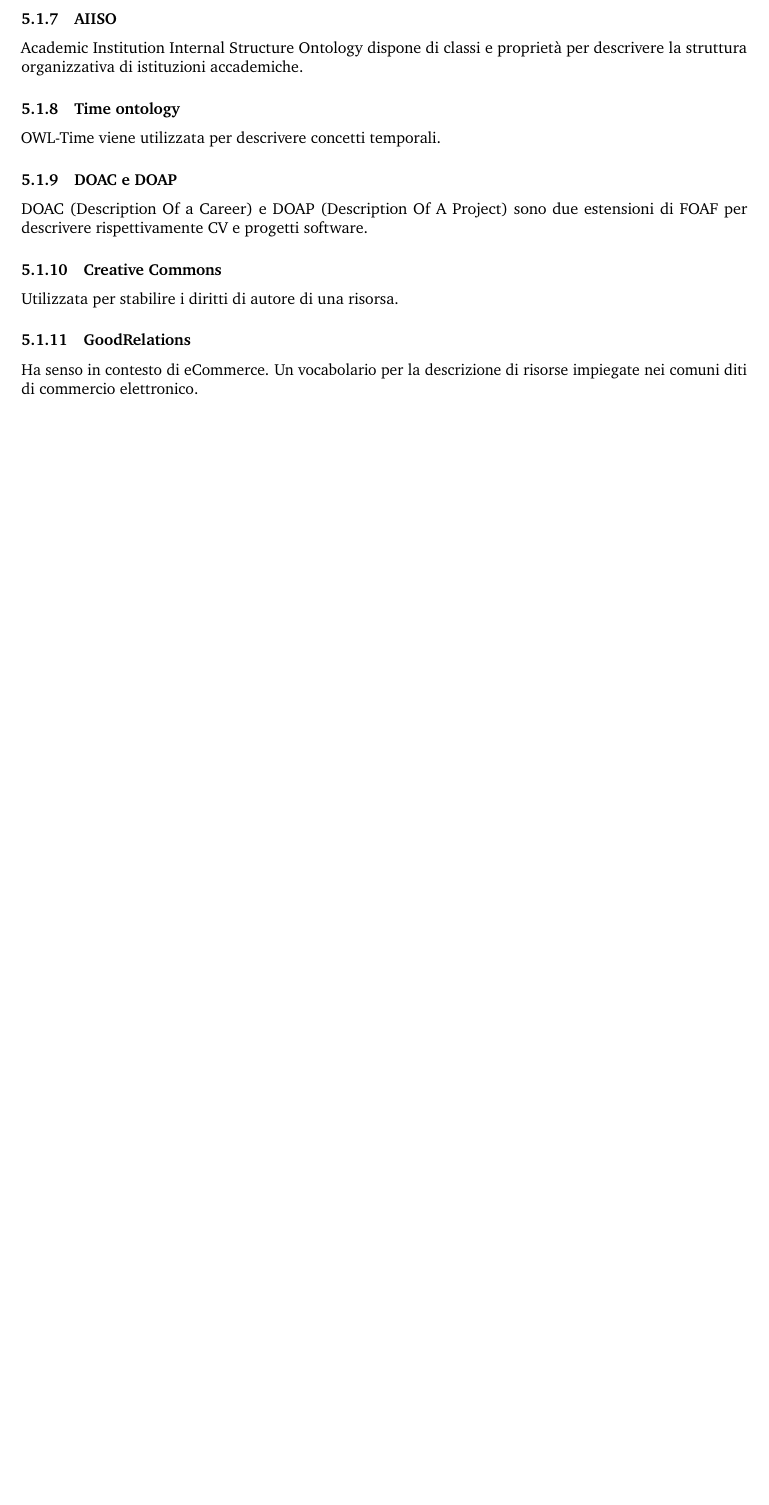
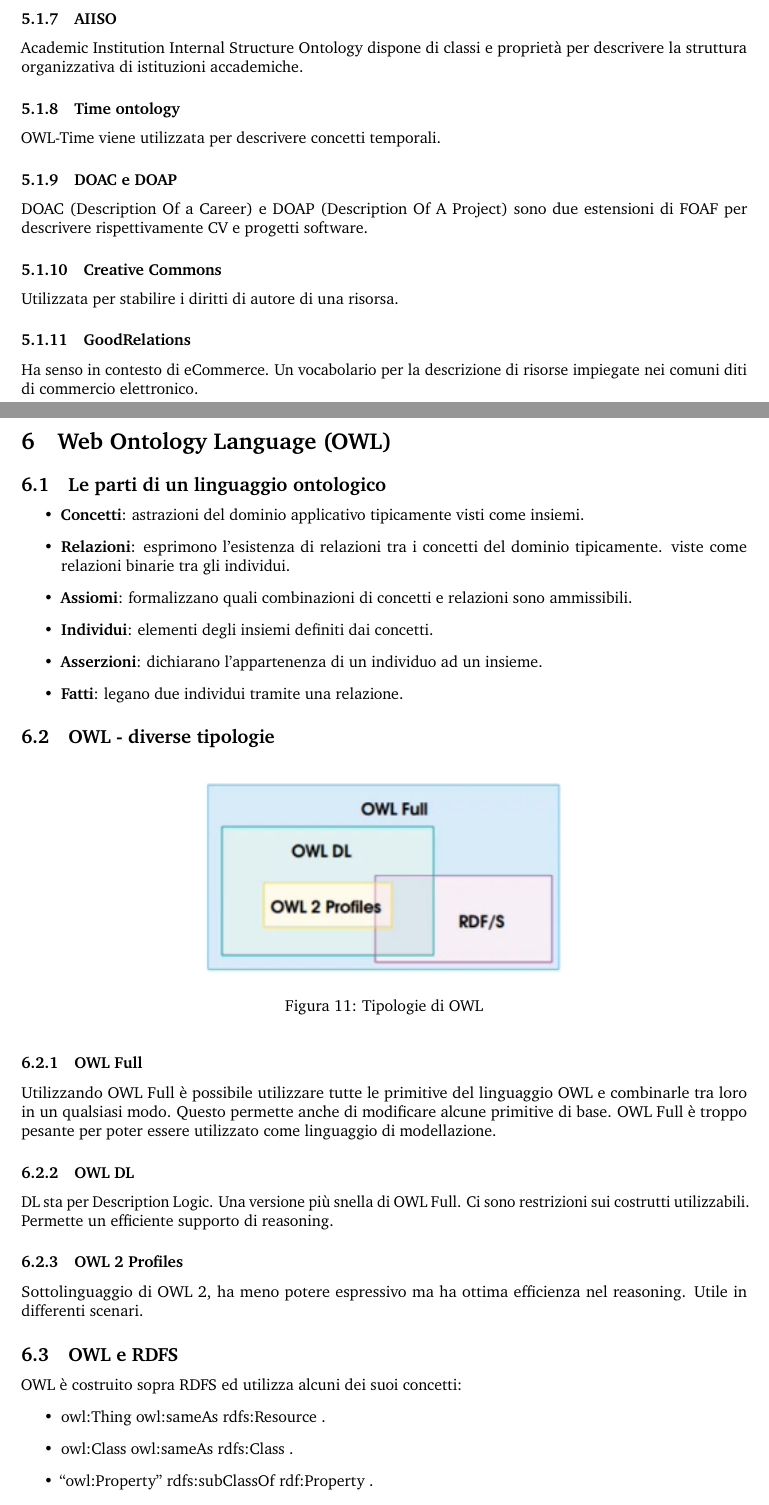
Before and after one commit to AngeloFilaseta/sw-summary, a LaTeX document (main.tex, which reads document/sections/5 - owl.tex): part of page 19 of 19 before the commit and two parts of pages 19 and 20 of 21 after it, the two joined at a grey line, cut so that both start at the same text, the shorter picture padded with empty space. Compiled offline with pdfLaTeX.

Commit message:
transcripted lesson of 21-04-2022

```diff
--- /dev/null
+++ b/document/sections/5 - owl.tex
@@ -0,0 +1,29 @@
+\section{Web Ontology Language (OWL)}
+
+\subsection{Le parti di un linguaggio ontologico}
+\begin{itemize}
+	\item \textbf{Concetti}: astrazioni del dominio applicativo tipicamente visti come insiemi.
+	\item \textbf{Relazioni}: esprimono l’esistenza di relazioni tra i concetti del dominio tipicamente.
+	viste come relazioni binarie tra gli individui.
+	\item \textbf{Assiomi}: formalizzano quali combinazioni di concetti e relazioni sono ammissibili.
+	\item \textbf{Individui}: elementi degli insiemi definiti dai concetti.
+	\item \textbf{Asserzioni}: dichiarano l’appartenenza di un individuo ad un insieme.
+	\item \textbf{Fatti}: legano due individui tramite una relazione.
+\end{itemize}
+
+\subsection{OWL - diverse tipologie}
+\centeredImage{document/img/owlspecies.png}{Tipologie di OWL}{0.5}
+\subsubsection{OWL Full}
+Utilizzando OWL Full è possibile utilizzare tutte le primitive del linguaggio OWL e combinarle tra loro in un qualsiasi modo. Questo permette anche di modificare alcune primitive di base. OWL Full è troppo pesante per poter essere utilizzato come linguaggio di modellazione.
+\subsubsection{OWL DL}
+DL sta per Description Logic. Una versione più snella di OWL Full. Ci sono restrizioni sui costrutti utilizzabili. Permette un efficiente supporto di reasoning.
+\subsubsection{OWL 2 Profiles}
+Sottolinguaggio di OWL 2, ha meno potere espressivo ma ha ottima efficienza nel reasoning. Utile in differenti scenari.
+
+\subsection{OWL e RDFS}
+OWL è costruito sopra RDFS ed utilizza alcuni dei suoi concetti:
+\begin{itemize}
+	\item owl:Thing owl:sameAs rdfs:Resource .
+	\item owl:Class owl:sameAs rdfs:Class .
+	\item “owl:Property” rdfs:subClassOf rdf:Property .
+	\item “owl:Individual” rdfs:subClassOf rdfs:Resource .
@@ -0,0 +35 @@
+\subsection{Ontologia OWL}
```
Also changed, not shown: document/content.tex (+1 -0 lines), document/img/owlspecies.png (added), document/sections/5 - owl.tex (40 more changed lines).
